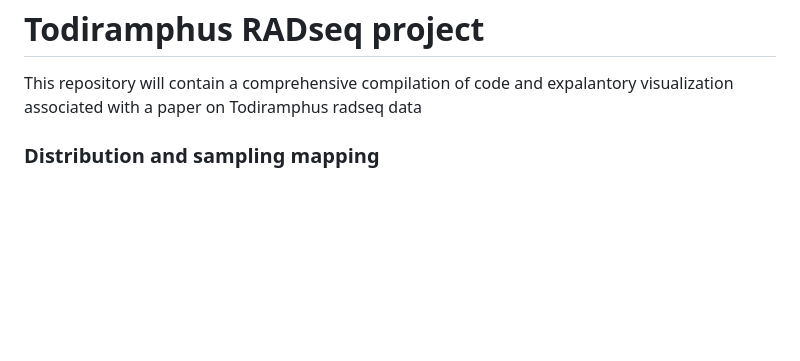
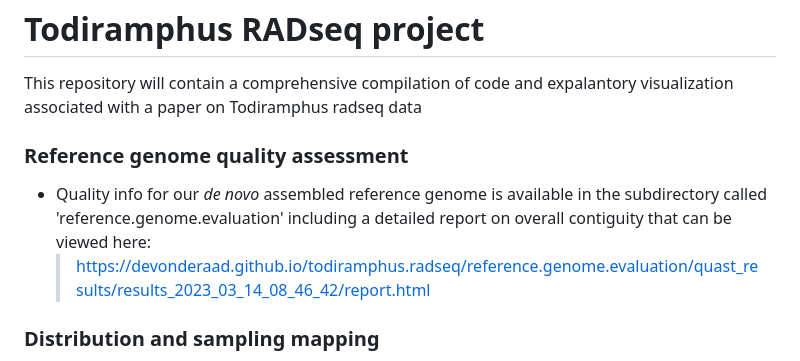
Before and after one commit to DevonDeRaad/todiramphus.radseq, a Markdown page: README.md, the part around the change. GitHub-like rendering; blank space fills up the shorter version.

```diff
--- a/README.md
+++ b/README.md
@@ -2,6 +2,10 @@ Todiramphus RADseq project
 ==================================================================================
 
 This repository will contain a comprehensive compilation of code and expalantory visualization associated with a paper on Todiramphus radseq data
+
+### Reference genome quality assessment
+*   Quality info for our *de novo* assembled reference genome is available in the subdirectory called 'reference.genome.evaluation' including a detailed report on overall contiguity that can be viewed here:
+    > <https://devonderaad.github.io/todiramphus.radseq/reference.genome.evaluation/quast_results/results_2023_03_14_08_46_42/report.html>
 
 ### Distribution and sampling mapping
 *   The process of generating maps of the sampling and general distribution for each species can be viewed here:
```
